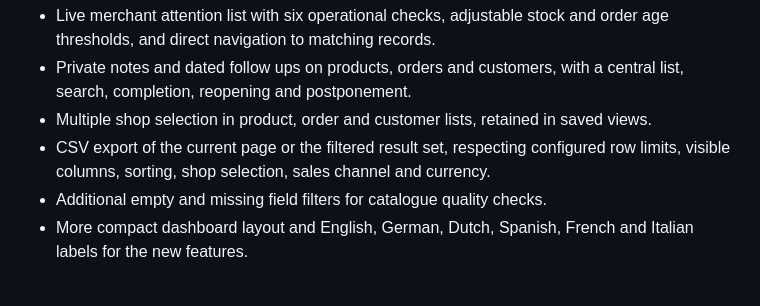
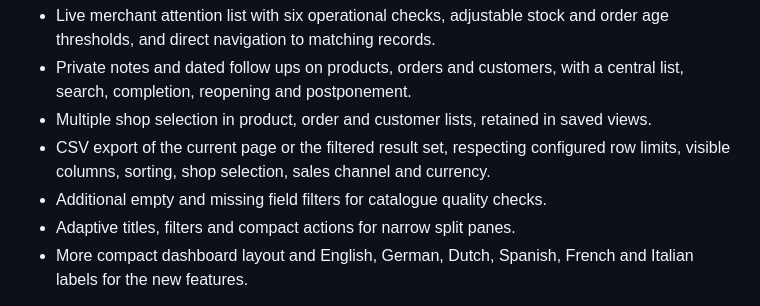
Before and after one commit to sthamann/shopdeck, a Markdown page: docs/changes-0.10.md, the part around the change. Drawn GitHub-style.

```diff
--- a/docs/changes-0.10.md
+++ b/docs/changes-0.10.md
@@ -7,6 +7,7 @@ A daily workspace that takes you from the numbers to the next action.
 - Multiple shop selection in product, order and customer lists, retained in saved views.
 - CSV export of the current page or the filtered result set, respecting configured row limits, visible columns, sorting, shop selection, sales channel and currency.
 - Additional empty and missing field filters for catalogue quality checks.
+- Adaptive titles, filters and compact actions for narrow split panes.
 - More compact dashboard layout and English, German, Dutch, Spanish, French and Italian labels for the new features.
 
 Validation: existing core suite and new merchant feature tests, read only checks of all six queries against an isolated Shopware 6.7 shop, and a UI export of 72 demo products across three shops while only the first 50 were visible. Follow up creation, completion, reopening and persisted multi shop views were checked in the native app.
```
Also changed, not shown: docs/screenshots.md (+1 -0 lines), docs/screenshots/33-merchant-attention.png, docs/screenshots/38-merchant-light.png, docs/screenshots/39-adaptive-split-workspace.png (added), 4 other files.
